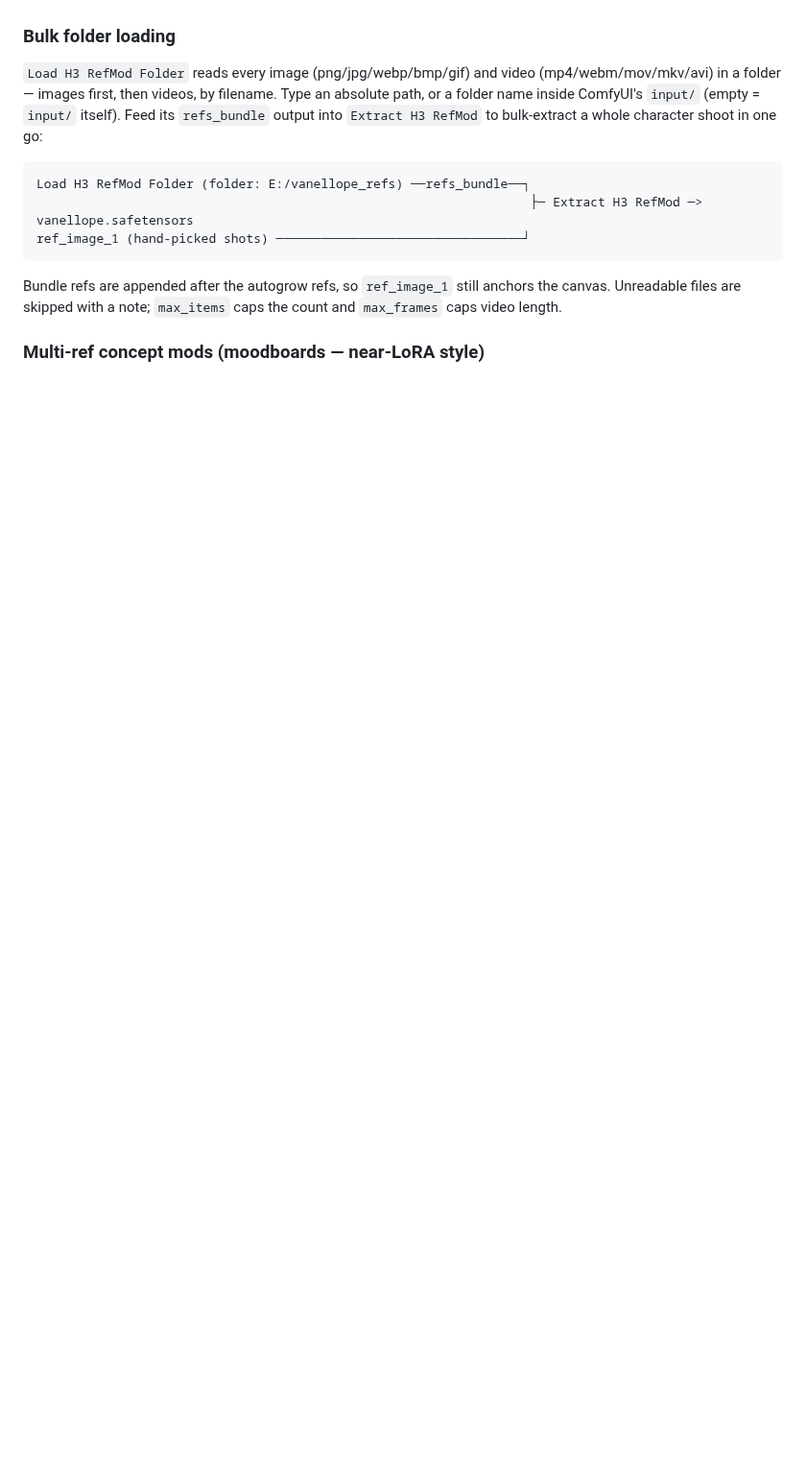
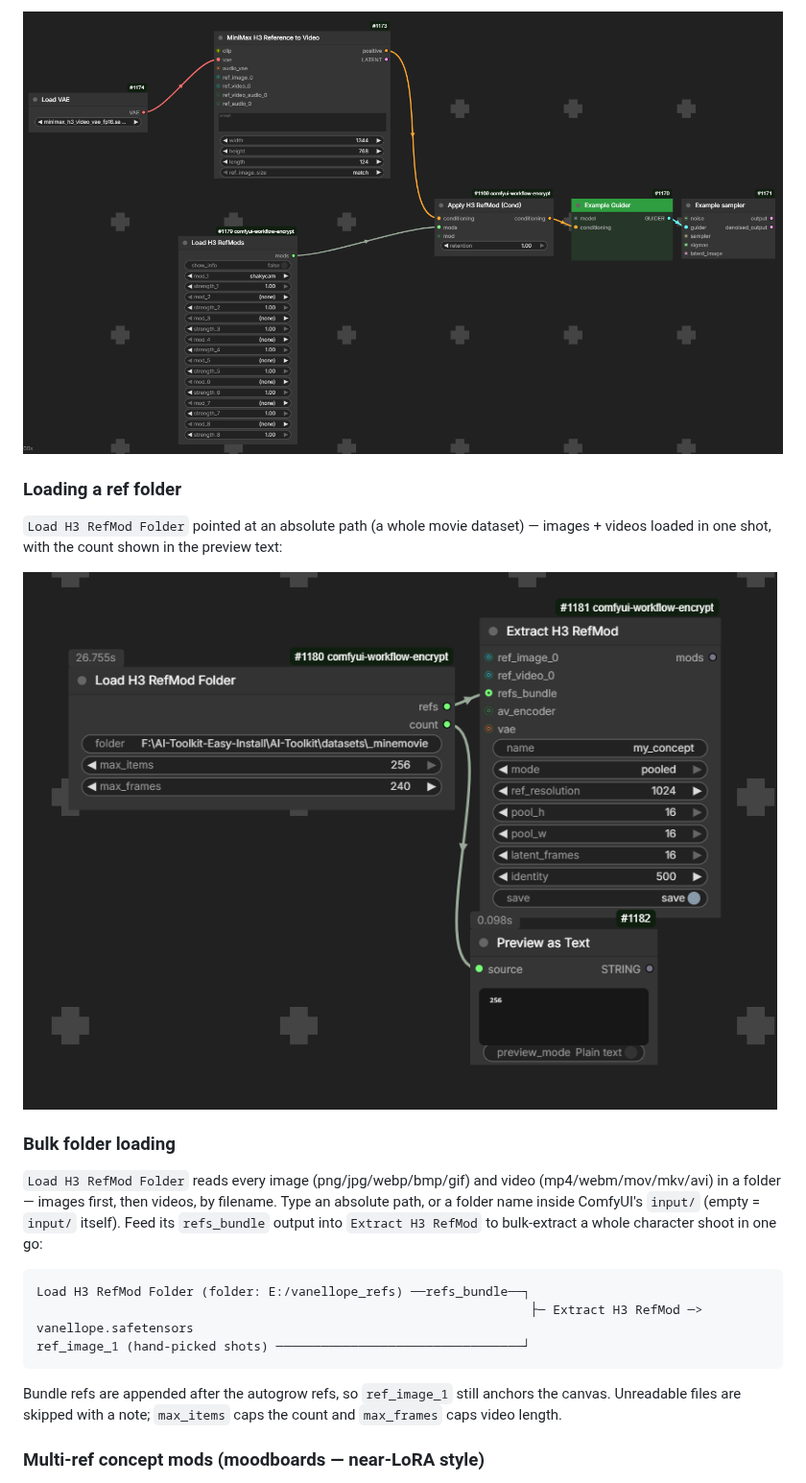
Before and after one commit to Luisacaotica/ComfyUI-MiniMaxH3Mod, a Markdown page: README.md, the part around one of its changes. Shown at 96% size. Drawn GitHub-style; pictures changed too: examples/load_ref_folder_example.png (added), examples/loading_ref_example.png (added); blank space fills up the shorter version.

Commit message:
Add example screenshots to README
Three real canvas screenshots (extract image+video -> cond, multi-mod
loading, and folder loading with the count preview) documented under an
Examples section.

```diff
--- a/README.md
+++ b/README.md
@@ -179,3 +194,13 @@ to the existing ones.
+![Load H3 RefMods in use](examples/loading_ref_example.png)
+
+### Loading a ref folder
+
+`Load H3 RefMod Folder` pointed at an absolute path (a whole movie
+dataset) — images + videos loaded in one shot, with the count shown in
+the preview text:
+
+![Load H3 RefMod Folder in use](examples/load_ref_folder_example.png)
+
 ### Bulk folder loading
 
 `Load H3 RefMod Folder` reads every image (png/jpg/webp/bmp/gif) and video
```
Also changed, not shown: other parts of README.md (+15 -0 lines), examples/Extracting_example.png (added).
